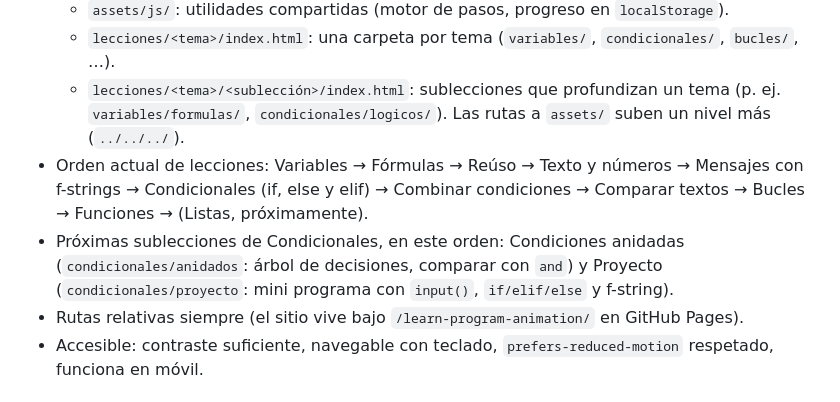
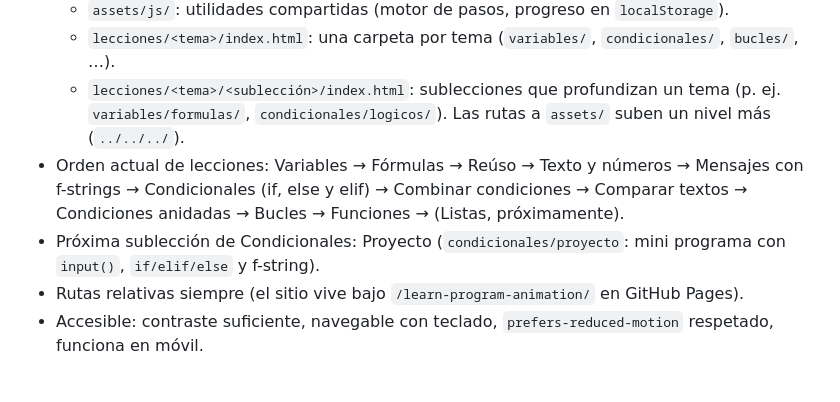
Before and after one commit to JMoisesCT/learn-program-animation, a Markdown page: CLAUDE.md, the part around the change. Rendered like a GitHub page.

Commit message:
CLAUDE.md: Condiciones anidadas en el orden de lecciones

```diff
--- a/CLAUDE.md
+++ b/CLAUDE.md
@@ -11,8 +11,8 @@ Páginas interactivas para que alumnos aprendan conceptos de programación (vari
   - `assets/js/`: utilidades compartidas (motor de pasos, progreso en `localStorage`).
   - `lecciones/<tema>/index.html`: una carpeta por tema (`variables/`, `condicionales/`, `bucles/`, …).
   - `lecciones/<tema>/<sublección>/index.html`: sublecciones que profundizan un tema (p. ej. `variables/formulas/`, `condicionales/logicos/`). Las rutas a `assets/` suben un nivel más (`../../../`).
-- Orden actual de lecciones: Variables → Fórmulas → Reúso → Texto y números → Mensajes con f-strings → Condicionales (if, else y elif) → Combinar condiciones → Comparar textos → Bucles → Funciones → (Listas, próximamente).
-- Próximas sublecciones de Condicionales, en este orden: Condiciones anidadas (`condicionales/anidados`: árbol de decisiones, comparar con `and`) y Proyecto (`condicionales/proyecto`: mini programa con `input()`, `if/elif/else` y f-string).
+- Orden actual de lecciones: Variables → Fórmulas → Reúso → Texto y números → Mensajes con f-strings → Condicionales (if, else y elif) → Combinar condiciones → Comparar textos → Condiciones anidadas → Bucles → Funciones → (Listas, próximamente).
+- Próxima sublección de Condicionales: Proyecto (`condicionales/proyecto`: mini programa con `input()`, `if/elif/else` y f-string).
 - Rutas relativas siempre (el sitio vive bajo `/learn-program-animation/` en GitHub Pages).
 - Accesible: contraste suficiente, navegable con teclado, `prefers-reduced-motion` respetado, funciona en móvil.
 
```
